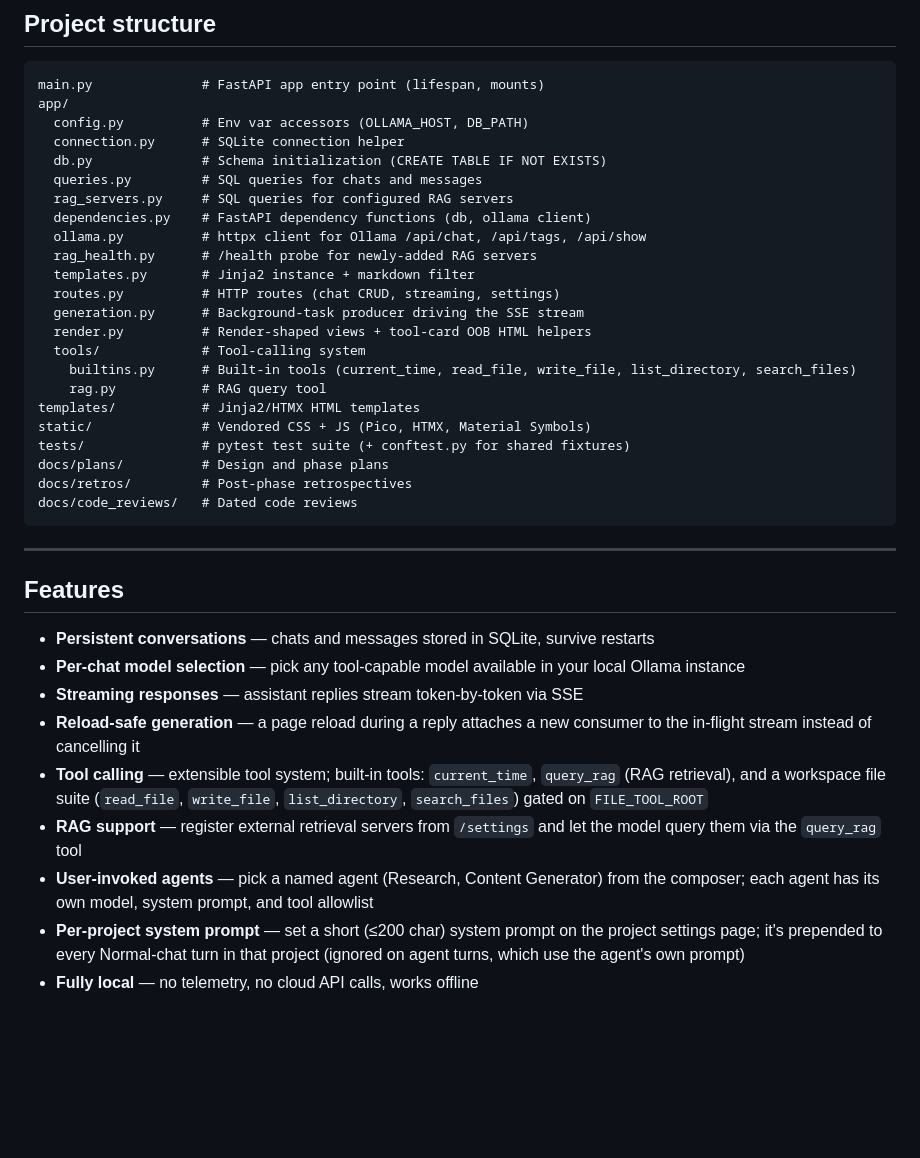
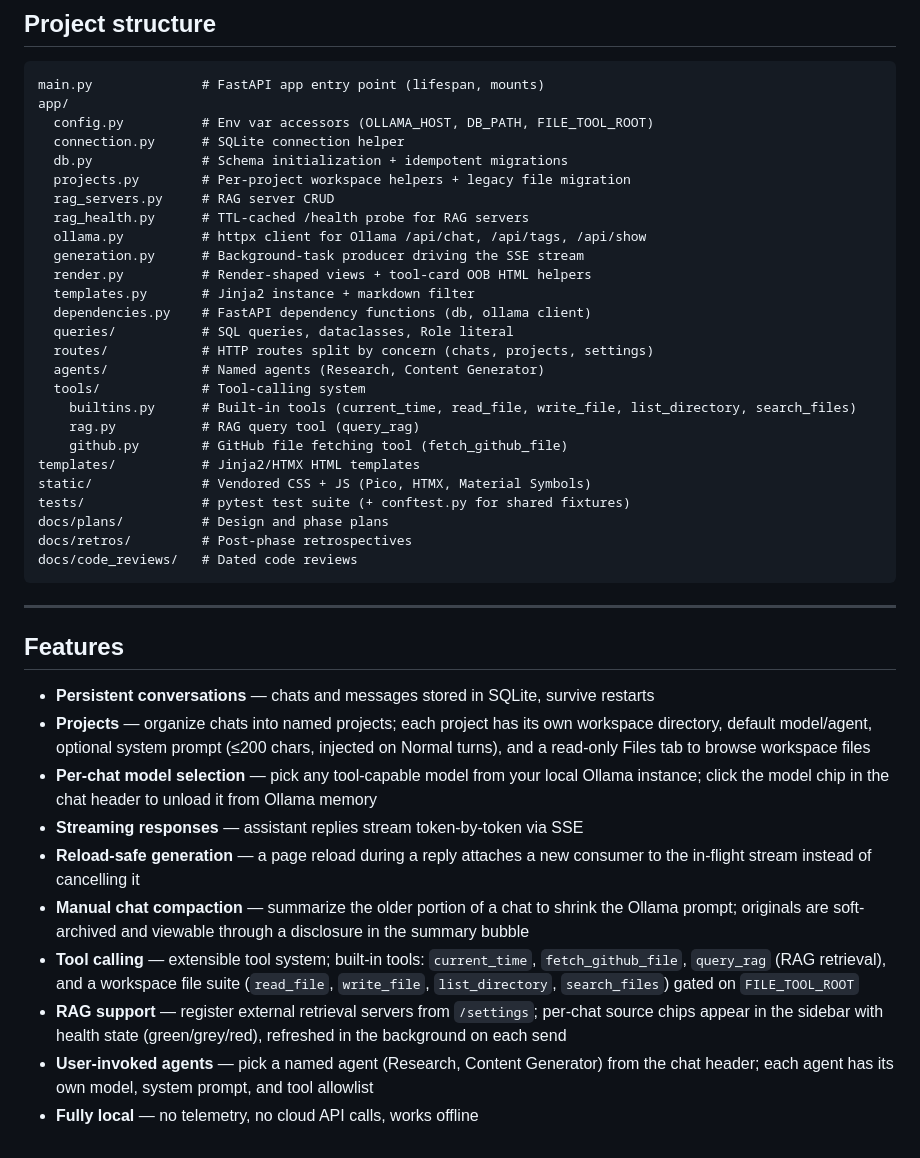
Before and after one commit to kylegwlawrence/slowly_ollama, a Markdown page: README.md, the part around the change. GitHub-like rendering; blank space fills up the shorter version.

````diff
--- a/README.md
+++ b/README.md
@@ -104,21 +104,24 @@ Tests use an in-memory SQLite database and mock the Ollama client — no live Ol
 ```
 main.py              # FastAPI app entry point (lifespan, mounts)
 app/
-  config.py          # Env var accessors (OLLAMA_HOST, DB_PATH)
+  config.py          # Env var accessors (OLLAMA_HOST, DB_PATH, FILE_TOOL_ROOT)
   connection.py      # SQLite connection helper
-  db.py              # Schema initialization (CREATE TABLE IF NOT EXISTS)
-  queries.py         # SQL queries for chats and messages
-  rag_servers.py     # SQL queries for configured RAG servers
-  dependencies.py    # FastAPI dependency functions (db, ollama client)
+  db.py              # Schema initialization + idempotent migrations
+  projects.py        # Per-project workspace helpers + legacy file migration
+  rag_servers.py     # RAG server CRUD
+  rag_health.py      # TTL-cached /health probe for RAG servers
   ollama.py          # httpx client for Ollama /api/chat, /api/tags, /api/show
-  rag_health.py      # /health probe for newly-added RAG servers
-  templates.py       # Jinja2 instance + markdown filter
-  routes.py          # HTTP routes (chat CRUD, streaming, settings)
   generation.py      # Background-task producer driving the SSE stream
   render.py          # Render-shaped views + tool-card OOB HTML helpers
+  templates.py       # Jinja2 instance + markdown filter
+  dependencies.py    # FastAPI dependency functions (db, ollama client)
+  queries/           # SQL queries, dataclasses, Role literal
+  routes/            # HTTP routes split by concern (chats, projects, settings)
+  agents/            # Named agents (Research, Content Generator)
   tools/             # Tool-calling system
     builtins.py      # Built-in tools (current_time, read_file, write_file, list_directory, search_files)
-    rag.py           # RAG query tool
+    rag.py           # RAG query tool (query_rag)
+    github.py        # GitHub file fetching tool (fetch_github_file)
 templates/           # Jinja2/HTMX HTML templates
 static/              # Vendored CSS + JS (Pico, HTMX, Material Symbols)
 tests/               # pytest test suite (+ conftest.py for shared fixtures)
@@ -132,11 +135,12 @@ docs/code_reviews/   # Dated code reviews
 ## Features
 
 - **Persistent conversations** — chats and messages stored in SQLite, survive restarts
-- **Per-chat model selection** — pick any tool-capable model available in your local Ollama instance
+- **Projects** — organize chats into named projects; each project has its own workspace directory, default model/agent, optional system prompt (≤200 chars, injected on Normal turns), and a read-only Files tab to browse workspace files
+- **Per-chat model selection** — pick any tool-capable model from your local Ollama instance; click the model chip in the chat header to unload it from Ollama memory
 - **Streaming responses** — assistant replies stream token-by-token via SSE
 - **Reload-safe generation** — a page reload during a reply attaches a new consumer to the in-flight stream instead of cancelling it
-- **Tool calling** — extensible tool system; built-in tools: `current_time`, `query_rag` (RAG retrieval), and a workspace file suite (`read_file`, `write_file`, `list_directory`, `search_files`) gated on `FILE_TOOL_ROOT`
-- **RAG support** — register external retrieval servers from `/settings` and let the model query them via the `query_rag` tool
-- **User-invoked agents** — pick a named agent (Research, Content Generator) from the composer; each agent has its own model, system prompt, and tool allowlist
-- **Per-project system prompt** — set a short (≤200 char) system prompt on the project settings page; it's prepended to every Normal-chat turn in that project (ignored on agent turns, which use the agent's own prompt)
+- **Manual chat compaction** — summarize the older portion of a chat to shrink the Ollama prompt; originals are soft-archived and viewable through a disclosure in the summary bubble
+- **Tool calling** — extensible tool system; built-in tools: `current_time`, `fetch_github_file`, `query_rag` (RAG retrieval), and a workspace file suite (`read_file`, `write_file`, `list_directory`, `search_files`) gated on `FILE_TOOL_ROOT`
+- **RAG support** — register external retrieval servers from `/settings`; per-chat source chips appear in the sidebar with health state (green/grey/red), refreshed in the background on each send
+- **User-invoked agents** — pick a named agent (Research, Content Generator) from the chat header; each agent has its own model, system prompt, and tool allowlist
 - **Fully local** — no telemetry, no cloud API calls, works offline
````
Also changed, not shown: CLAUDE.md (+47 -33 lines).
